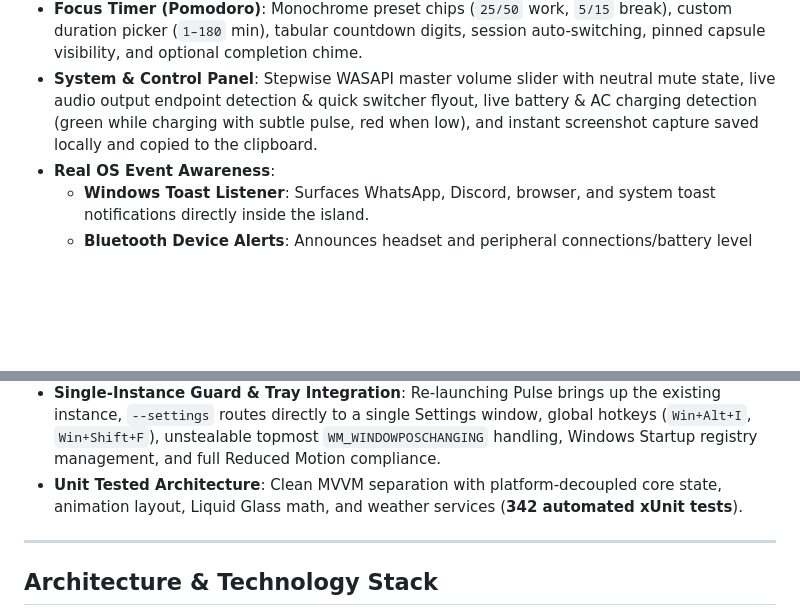
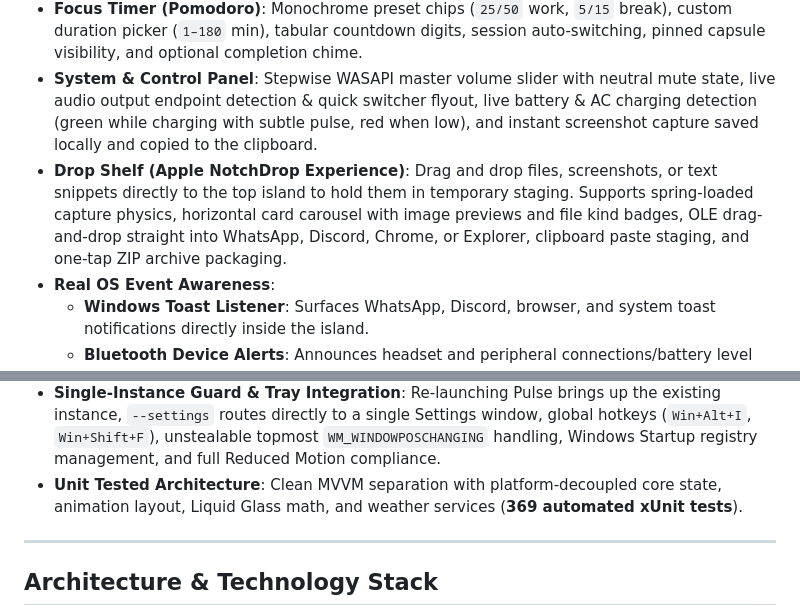
Before and after one commit to sandrotonal/pulse, a Markdown page: README.md, 2 parts joined by grey strips. Rendered like a GitHub page; blank space fills up the shorter version.

```diff
--- a/README.md
+++ b/README.md
@@ -75,6 +82,7 @@
 - **Split Island**: Concurrent media playback and an active focus countdown automatically split into paired left/right capsules and merge seamlessly when either finishes.
 - **Focus Timer (Pomodoro)**: Monochrome preset chips (`25/50` work, `5/15` break), custom duration picker (`1–180` min), tabular countdown digits, session auto-switching, pinned capsule visibility, and optional completion chime.
 - **System & Control Panel**: Stepwise WASAPI master volume slider with neutral mute state, live audio output endpoint detection & quick switcher flyout, live battery & AC charging detection (green while charging with subtle pulse, red when low), and instant screenshot capture saved locally and copied to the clipboard.
+- **Drop Shelf (Apple NotchDrop Experience)**: Drag and drop files, screenshots, or text snippets directly to the top island to hold them in temporary staging. Supports spring-loaded capture physics, horizontal card carousel with image previews and file kind badges, OLE drag-and-drop straight into WhatsApp, Discord, Chrome, or Explorer, clipboard paste staging, and one-tap ZIP archive packaging.
 - **Real OS Event Awareness**:
   - **Windows Toast Listener**: Surfaces WhatsApp, Discord, browser, and system toast notifications directly inside the island.
   - **Bluetooth Device Alerts**: Announces headset and peripheral connections/battery level via Bluetooth radio monitoring.
@@ -82,7 +90,7 @@
 - **Apple-Style Alert Takeover & Deep Links**: Transient alerts briefly take over the pill and hand back to ongoing playback/focus cleanly; tapping artwork opens the source media app, and tapping alert capsules opens their file or folder.
 - **Fullscreen & Game Mode Recovery**: Automatically hides for exclusive and borderless fullscreen games (excluding normal maximized windows) and cleanly recovers island/playback state when exiting fullscreen.
 - **Single-Instance Guard & Tray Integration**: Re-launching Pulse brings up the existing instance, `--settings` routes directly to a single Settings window, global hotkeys (`Win+Alt+I`, `Win+Shift+F`), unstealable topmost `WM_WINDOWPOSCHANGING` handling, Windows Startup registry management, and full Reduced Motion compliance.
-- **Unit Tested Architecture**: Clean MVVM separation with platform-decoupled core state, animation layout, Liquid Glass math, and weather services (**342 automated xUnit tests**).
+- **Unit Tested Architecture**: Clean MVVM separation with platform-decoupled core state, animation layout, Liquid Glass math, and weather services (**369 automated xUnit tests**).
 
 ---
 
```
Also changed, not shown: other parts of README.md (+12 -4 lines), docs/images/island-expanded-shelf.png (added), 1 other file.
